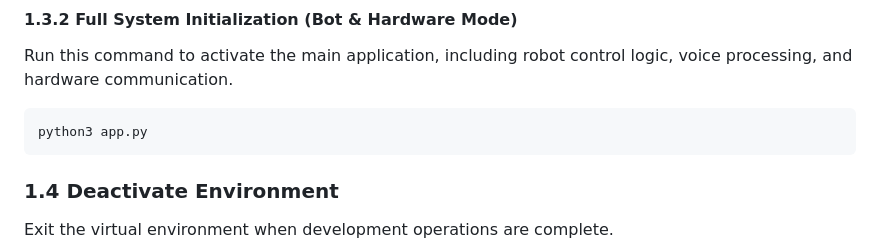
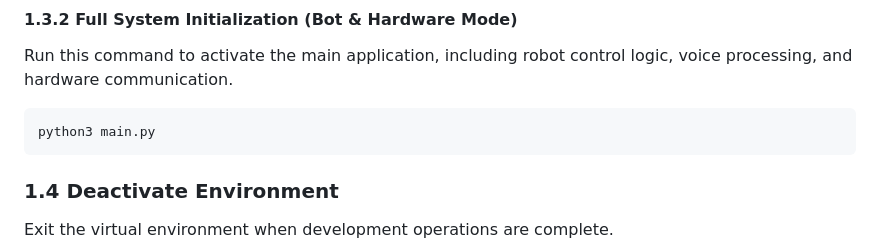
Before and after one commit to ks1610/mbrb, a Markdown page: guide.md, the part around the change. Rendered like a GitHub page.

Commit message:
Updated app run guide

````diff
--- a/guide.md
+++ b/guide.md
@@ -29,7 +29,7 @@ python3 webapp.py
 Run this command to activate the main application, including robot control logic, voice processing, and hardware communication.
 
 ``` bash
-python3 app.py
+python3 main.py
 ```
 
 ### 1.4 Deactivate Environment
````
